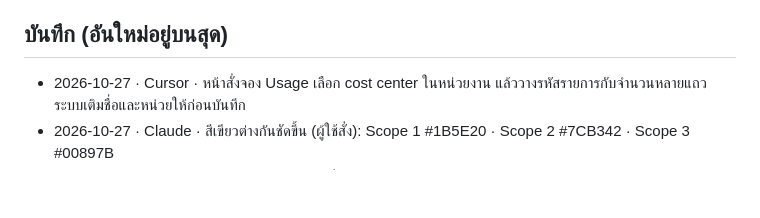
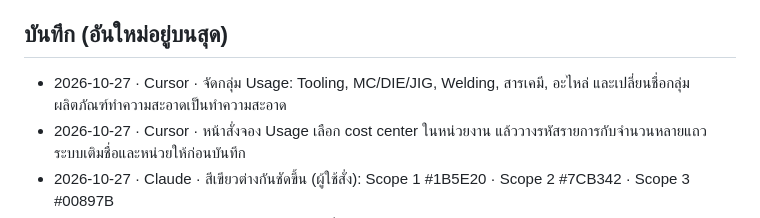
Before and after one commit to tsat4/TSAT4-SMF, a Markdown page: docs/HANDOFF.md, the part around the change. Drawn GitHub-style; blank space fills up the shorter version.

Commit message:
Record the usage groups assigned for tooling, welding, chemicals, and spare parts.

```diff
--- a/docs/HANDOFF.md
+++ b/docs/HANDOFF.md
@@ -23,6 +23,7 @@
 
 ## บันทึก (อันใหม่อยู่บนสุด)
 
+- 2026-10-27 · Cursor · จัดกลุ่ม Usage: Tooling, MC/DIE/JIG, Welding, สารเคมี, อะไหล่ และเปลี่ยนชื่อกลุ่มผลิตภัณฑ์ทำความสะอาดเป็นทำความสะอาด
 - 2026-10-27 · Cursor · หน้าสั่งจอง Usage เลือก cost center ในหน่วยงาน แล้ววางรหัสรายการกับจำนวนหลายแถว ระบบเติมชื่อและหน่วยให้ก่อนบันทึก
 - 2026-10-27 · Claude · สีเขียวต่างกันชัดขึ้น (ผู้ใช้สั่ง): Scope 1 #1B5E20 · Scope 2 #7CB342 · Scope 3 #00897B
 - 2026-10-27 · Claude · สีกราฟระบบกิจกรรมเปลี่ยนเป็นชุดเขียวของผู้ใช้ #1B5E20 #2E7D32 #43A047 #66BB6A (`CHART_THEMES.cool`) · ปีฐานคงเทา
```
